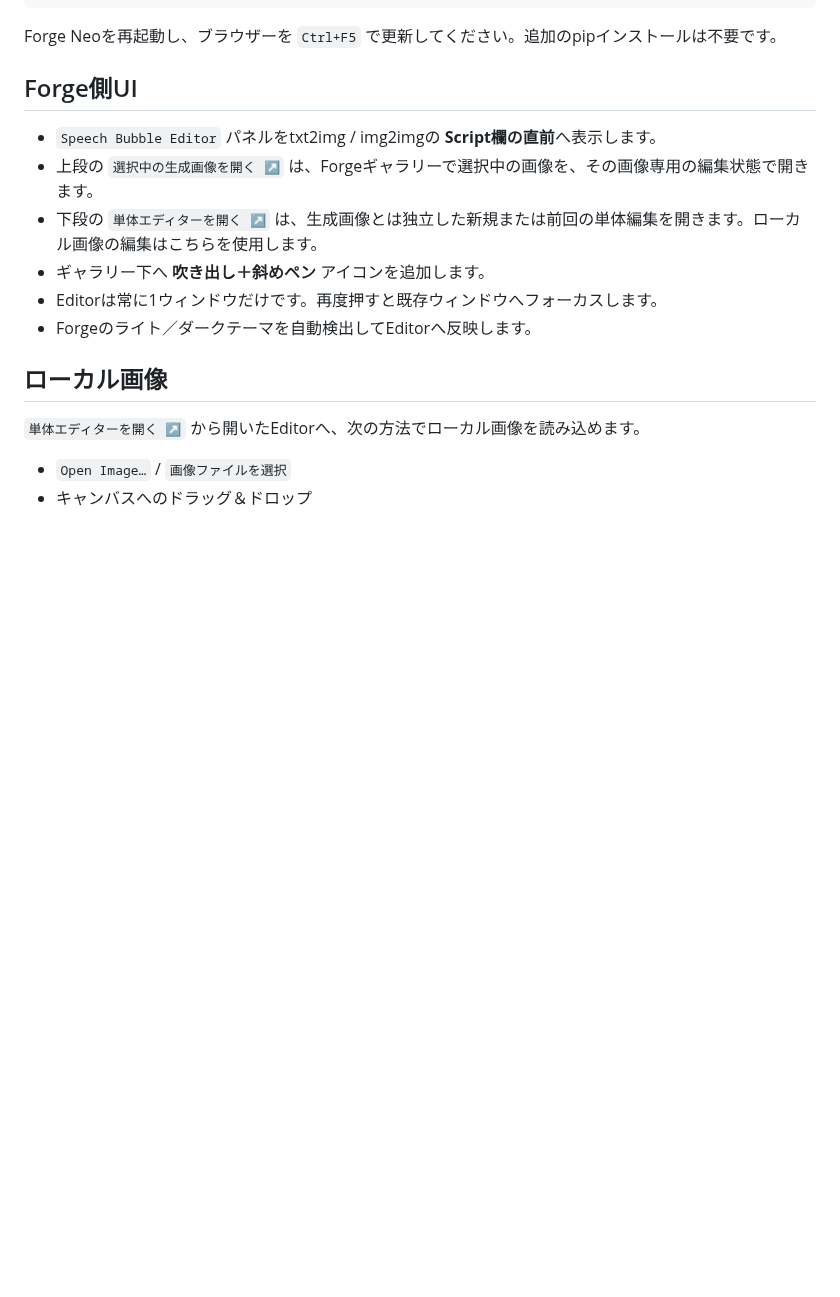
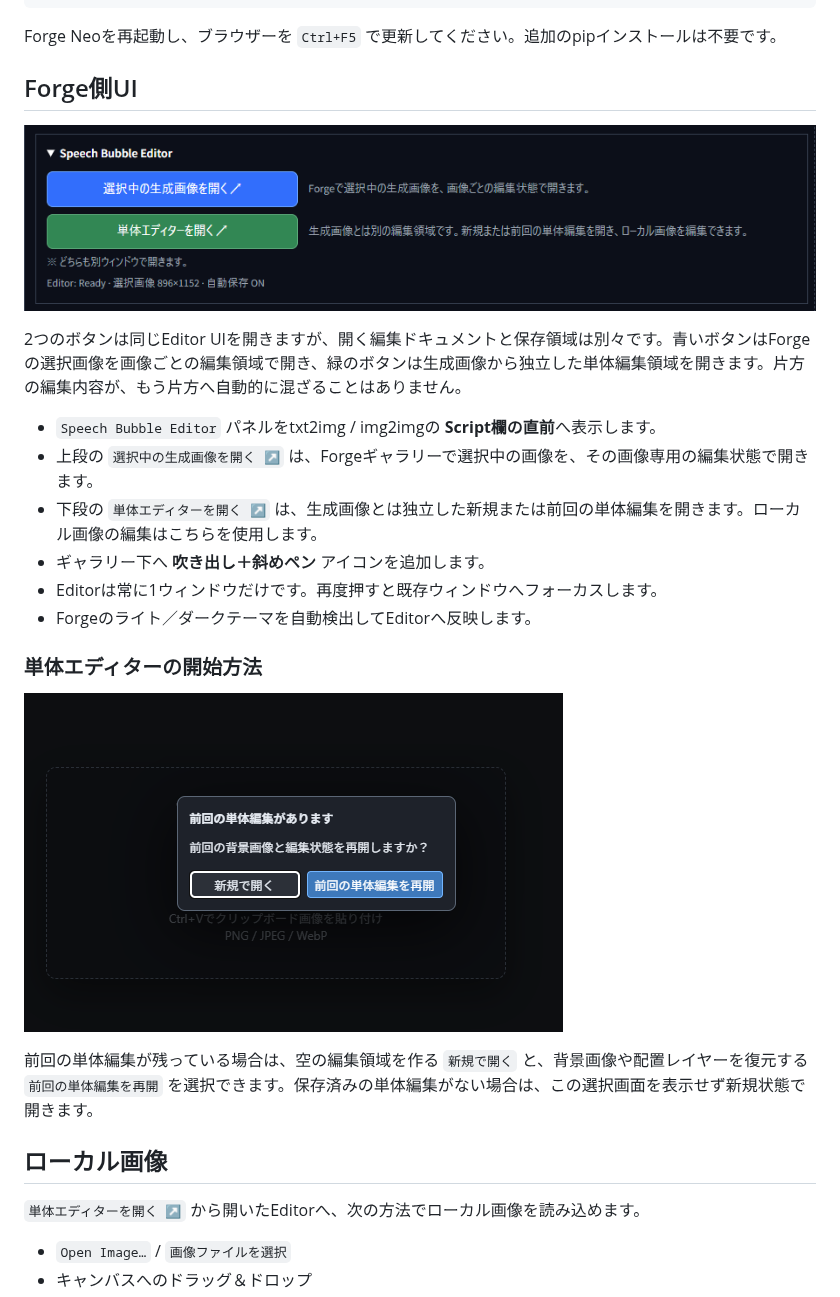
Before and after one commit to ukr8b3g-cmyk/Speech-Bubble-Comic-Editor-for-Forge-Neo, a Markdown page: README.md, the part around one of its changes. Drawn GitHub-style; pictures changed too: docs/images/forge-editor-launch-panel.png (added), docs/images/standalone-editor-start-choice.png (added); blank space fills up the shorter version.

Commit message:
Document editor launch and settings

```diff
--- a/README.md
+++ b/README.md
@@ -36,12 +36,22 @@ Forge Neoを再起動し、ブラウザーを `Ctrl+F5` で更新してくださ
 
 ## Forge側UI
 
+![Forge NeoのSpeech Bubble Editor起動パネル](docs/images/forge-editor-launch-panel.png)
+
+2つのボタンは同じEditor UIを開きますが、開く編集ドキュメントと保存領域は別々です。青いボタンはForgeの選択画像を画像ごとの編集領域で開き、緑のボタンは生成画像から独立した単体編集領域を開きます。片方の編集内容が、もう片方へ自動的に混ざることはありません。
+
 - `Speech Bubble Editor` パネルをtxt2img / img2imgの **Script欄の直前**へ表示します。
 - 上段の `選択中の生成画像を開く ↗` は、Forgeギャラリーで選択中の画像を、その画像専用の編集状態で開きます。
 - 下段の `単体エディターを開く ↗` は、生成画像とは独立した新規または前回の単体編集を開きます。ローカル画像の編集はこちらを使用します。
 - ギャラリー下へ **吹き出し＋斜めペン** アイコンを追加します。
 - Editorは常に1ウィンドウだけです。再度押すと既存ウィンドウへフォーカスします。
 - Forgeのライト／ダークテーマを自動検出してEditorへ反映します。
+
+### 単体エディターの開始方法
+
+![単体エディターの新規開始と前回編集の再開](docs/images/standalone-editor-start-choice.png)
+
+前回の単体編集が残っている場合は、空の編集領域を作る `新規で開く` と、背景画像や配置レイヤーを復元する `前回の単体編集を再開` を選択できます。保存済みの単体編集がない場合は、この選択画面を表示せず新規状態で開きます。
 
 ## ローカル画像
 
```
Also changed, not shown: other parts of README.md (+30 -1 lines), docs/images/asset-browser-stamps.png (added), docs/images/editor-common-ui-properties.png (added), docs/images/forge-settings-speech-bubble-editor.png (added), 1 other file.
